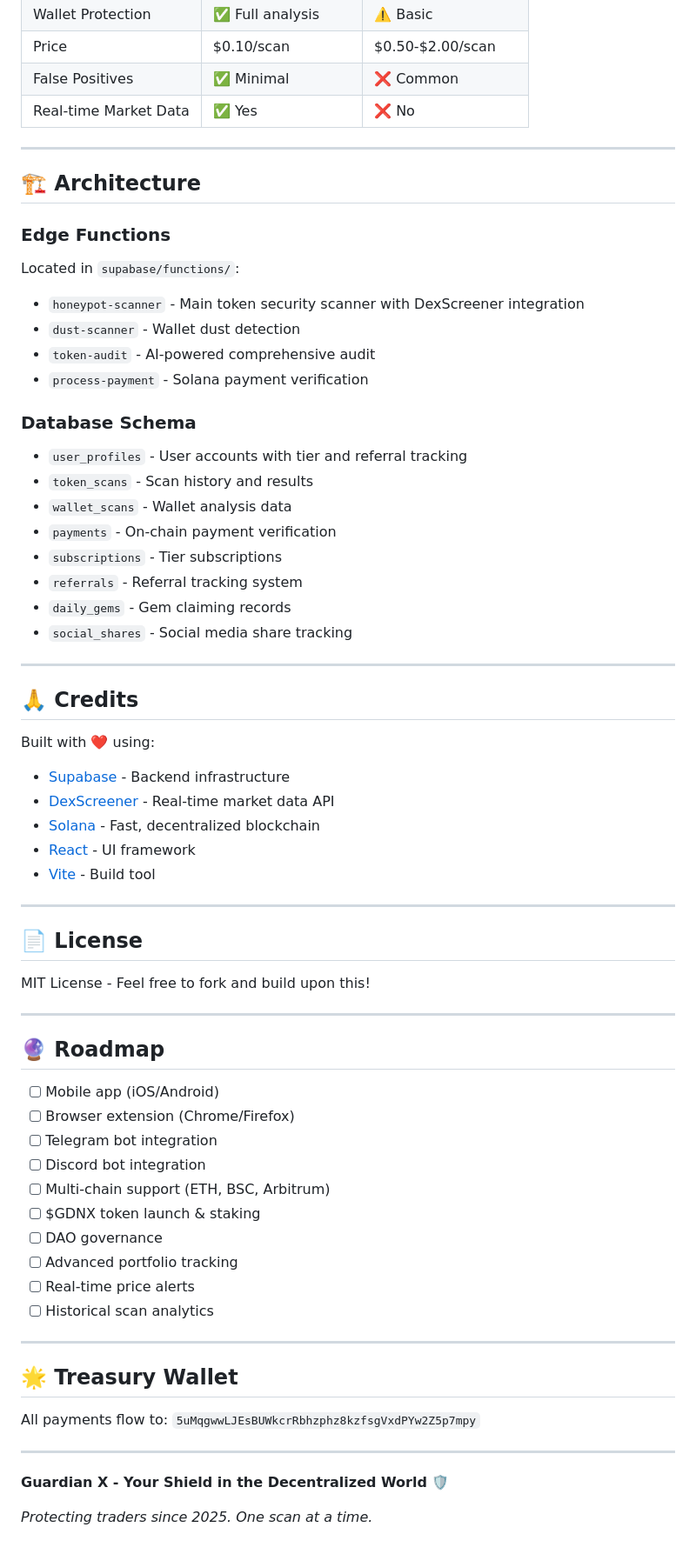
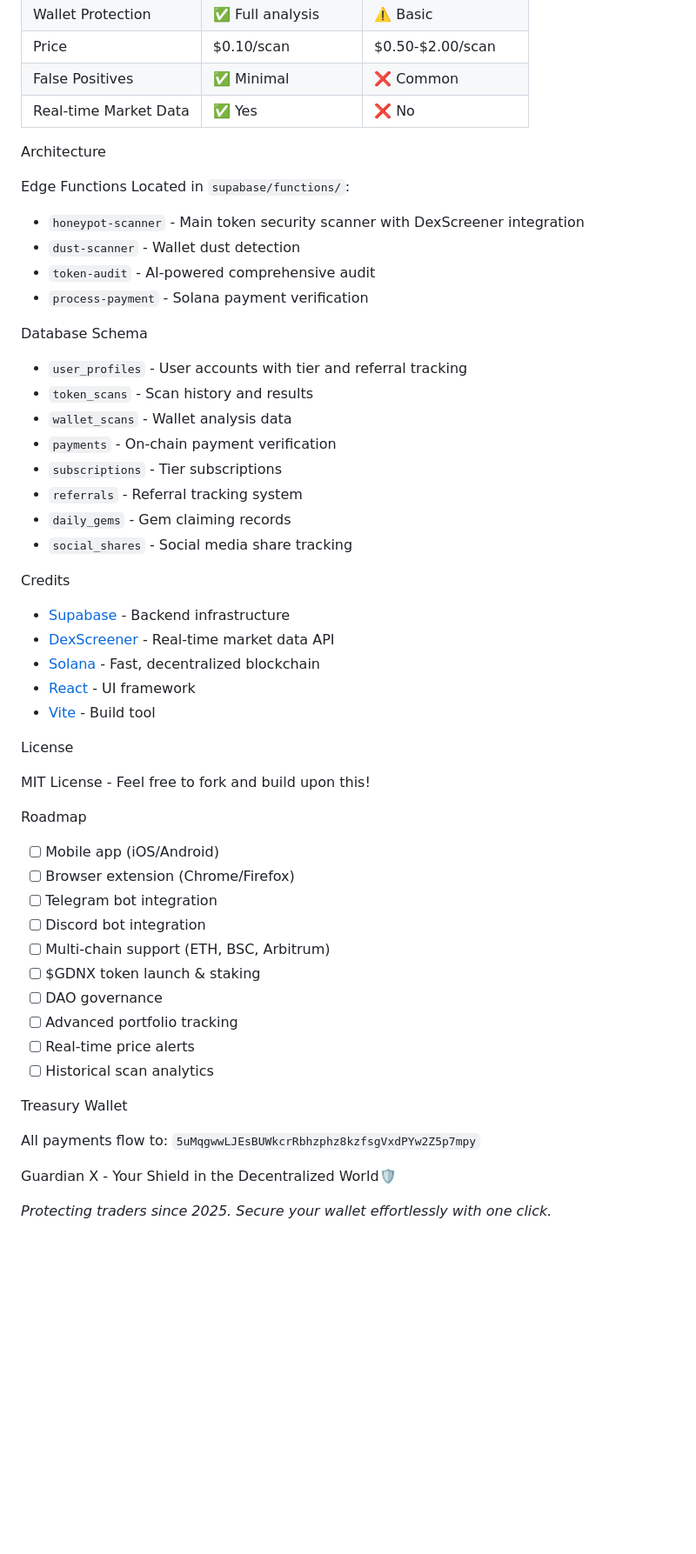
Before and after one commit to ZikkyBassey/guardian-xyz, a Markdown page: README.md, the part around the change printed below. Shown: that part at 87% size. Rendered like a GitHub page; blank space fills up the shorter version.

```diff
--- a/README.md
+++ b/README.md
@@ -276,18 +259,16 @@ Deploy the `dist` folder to your preferred hosting service (Vercel, Netlify, etc
 | False Positives | ✅ Minimal | ❌ Common |
 | Real-time Market Data | ✅ Yes | ❌ No |
 
----
+ Architecture
 
-## 🏗️ Architecture
-
-### Edge Functions
+Edge Functions
 Located in `supabase/functions/`:
 - `honeypot-scanner` - Main token security scanner with DexScreener integration
 - `dust-scanner` - Wallet dust detection
 - `token-audit` - AI-powered comprehensive audit
 - `process-payment` - Solana payment verification
 
-### Database Schema
+Database Schema
 - `user_profiles` - User accounts with tier and referral tracking
 - `token_scans` - Scan history and results
 - `wallet_scans` - Wallet analysis data
@@ -297,26 +278,21 @@ Located in `supabase/functions/`:
 - `daily_gems` - Gem claiming records
 - `social_shares` - Social media share tracking
 
----
 
-## 🙏 Credits
+Credits
 
-Built with ❤️ using:
 - [Supabase](https://supabase.com) - Backend infrastructure
 - [DexScreener](https://dexscreener.com) - Real-time market data API
 - [Solana](https://solana.com) - Fast, decentralized blockchain
 - [React](https://react.dev) - UI framework
 - [Vite](https://vitejs.dev) - Build tool
 
----
-
-## 📄 License
+ License
 
 MIT License - Feel free to fork and build upon this!
 
----
 
-## 🔮 Roadmap
+ Roadmap
 
 - [ ] Mobile app (iOS/Android)
 - [ ] Browser extension (Chrome/Firefox)
@@ -329,14 +305,13 @@ MIT License - Feel free to fork and build upon this!
 - [ ] Real-time price alerts
 - [ ] Historical scan analytics
 
----
-
-## 🌟 Treasury Wallet
+ Treasury Wallet
 
 All payments flow to: `5uMqgwwLJEsBUWkcrRbhzphz8kzfsgVxdPYw2Z5p7mpy`
 
----
 
-**Guardian X - Your Shield in the Decentralized World** 🛡️
 
-*Protecting traders since 2025. One scan at a time.*
+Guardian X - Your Shield in the Decentralized World🛡️
+
+
+*Protecting traders since 2025. Secure your wallet effortlessly with one click.*
```
Also changed, not shown: other parts of README.md (+56 -73 lines).
